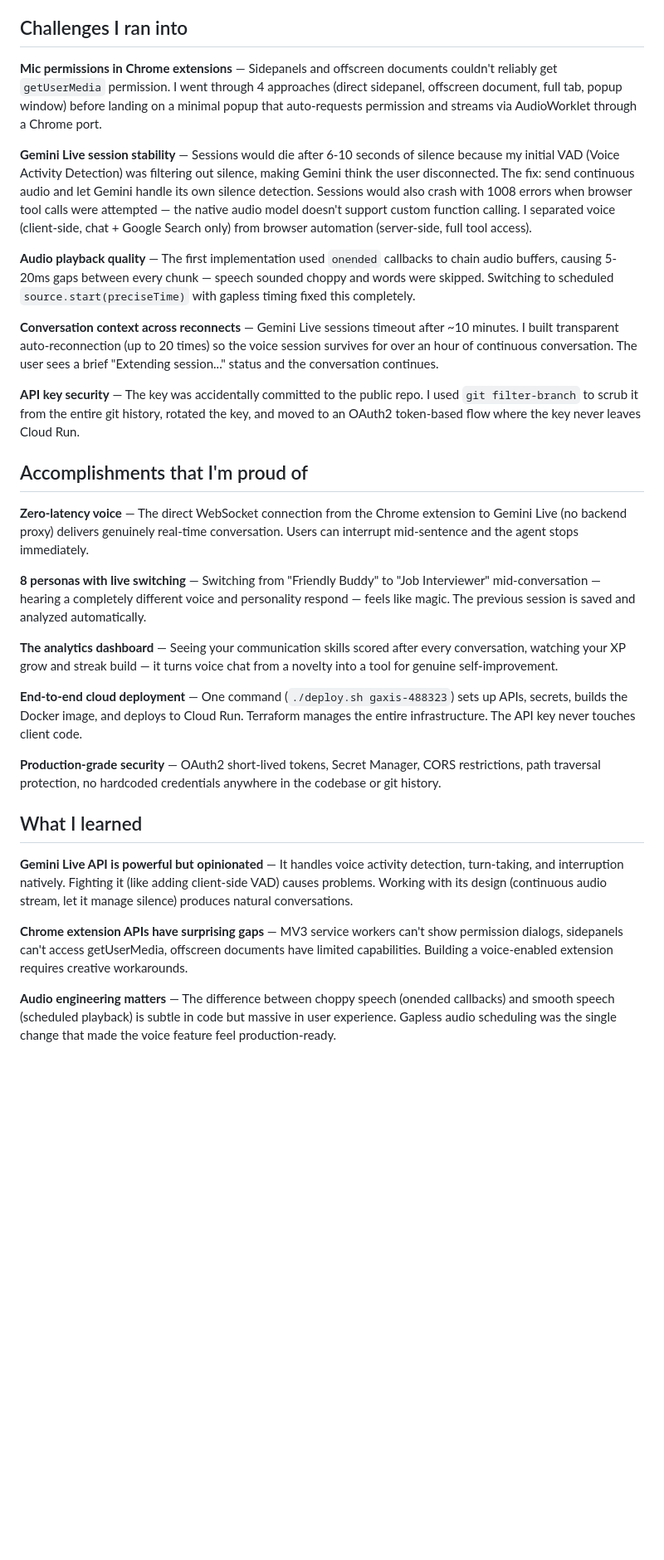
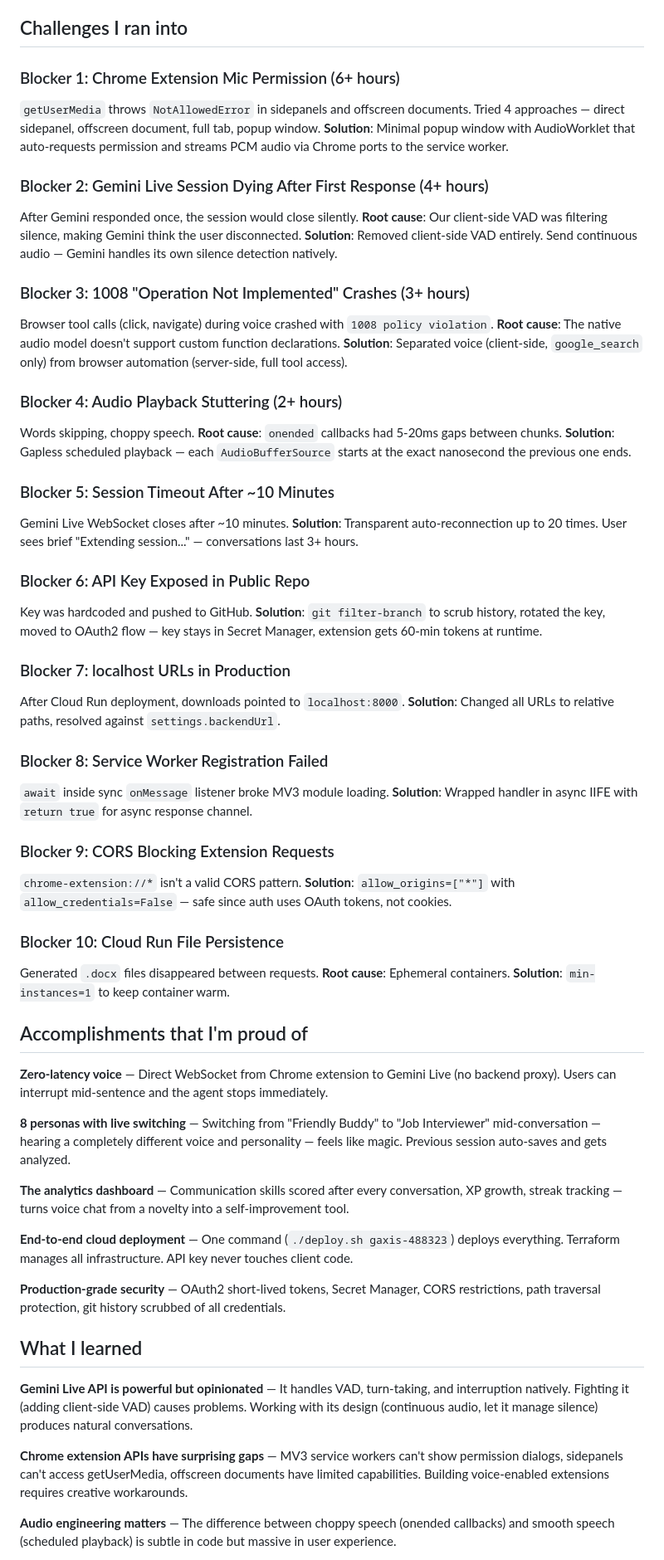
Before and after one commit to preethamtjit20-spec/gaxis, a Markdown page: DEVPOST.md, the part around one of its changes. Shown at 83% size. Rendered like a GitHub page; blank space fills up the shorter version.

Commit message:
Update Devpost submission with blockers, Gemini APIs, GCP services

```diff
--- a/DEVPOST.md
+++ b/DEVPOST.md
@@ -40,33 +58,53 @@ It uses Gemini Vision to understand screenshots, semantic UI graphs for Google W
 
 ## Challenges I ran into
 
-**Mic permissions in Chrome extensions** — Sidepanels and offscreen documents couldn't reliably get `getUserMedia` permission. I went through 4 approaches (direct sidepanel, offscreen document, full tab, popup window) before landing on a minimal popup that auto-requests permission and streams via AudioWorklet through a Chrome port.
+### Blocker 1: Chrome Extension Mic Permission (6+ hours)
+`getUserMedia` throws `NotAllowedError` in sidepanels and offscreen documents. Tried 4 approaches — direct sidepanel, offscreen document, full tab, popup window. **Solution**: Minimal popup window with AudioWorklet that auto-requests permission and streams PCM audio via Chrome ports to the service worker.
 
-**Gemini Live session stability** — Sessions would die after 6-10 seconds of silence because my initial VAD (Voice Activity Detection) was filtering out silence, making Gemini think the user disconnected. The fix: send continuous audio and let Gemini handle its own silence detection. Sessions would also crash with 1008 errors when browser tool calls were attempted — the native audio model doesn't support custom function calling. I separated voice (client-side, chat + Google Search only) from browser automation (server-side, full tool access).
+### Blocker 2: Gemini Live Session Dying After First Response (4+ hours)
+After Gemini responded once, the session would close silently. **Root cause**: Our client-side VAD was filtering silence, making Gemini think the user disconnected. **Solution**: Removed client-side VAD entirely. Send continuous audio — Gemini handles its own silence detection natively.
 
-**Audio playback quality** — The first implementation used `onended` callbacks to chain audio buffers, causing 5-20ms gaps between every chunk — speech sounded choppy and words were skipped. Switching to scheduled `source.start(preciseTime)` with gapless timing fixed this completely.
+### Blocker 3: 1008 "Operation Not Implemented" Crashes (3+ hours)
+Browser tool calls (click, navigate) during voice crashed with `1008 policy violation`. **Root cause**: The native audio model doesn't support custom function declarations. **Solution**: Separated voice (client-side, `google_search` only) from browser automation (server-side, full tool access).
 
-**Conversation context across reconnects** — Gemini Live sessions timeout after ~10 minutes. I built transparent auto-reconnection (up to 20 times) so the voice session survives for over an hour of continuous conversation. The user sees a brief "Extending session..." status and the conversation continues.
+### Blocker 4: Audio Playback Stuttering (2+ hours)
+Words skipping, choppy speech. **Root cause**: `onended` callbacks had 5-20ms gaps between chunks. **Solution**: Gapless scheduled playback — each `AudioBufferSource` starts at the exact nanosecond the previous one ends.
 
-**API key security** — The key was accidentally committed to the public repo. I used `git filter-branch` to scrub it from the entire git history, rotated the key, and moved to an OAuth2 token-based flow where the key never leaves Cloud Run.
+### Blocker 5: Session Timeout After ~10 Minutes
+Gemini Live WebSocket closes after ~10 minutes. **Solution**: Transparent auto-reconnection up to 20 times. User sees brief "Extending session..." — conversations last 3+ hours.
+
+### Blocker 6: API Key Exposed in Public Repo
+Key was hardcoded and pushed to GitHub. **Solution**: `git filter-branch` to scrub history, rotated the key, moved to OAuth2 flow — key stays in Secret Manager, extension gets 60-min tokens at runtime.
+
+### Blocker 7: localhost URLs in Production
+After Cloud Run deployment, downloads pointed to `localhost:8000`. **Solution**: Changed all URLs to relative paths, resolved against `settings.backendUrl`.
+
+### Blocker 8: Service Worker Registration Failed
+`await` inside sync `onMessage` listener broke MV3 module loading. **Solution**: Wrapped handler in async IIFE with `return true` for async response channel.
+
+### Blocker 9: CORS Blocking Extension Requests
+`chrome-extension://*` isn't a valid CORS pattern. **Solution**: `allow_origins=["*"]` with `allow_credentials=False` — safe since auth uses OAuth tokens, not cookies.
+
+### Blocker 10: Cloud Run File Persistence
+Generated `.docx` files disappeared between requests. **Root cause**: Ephemeral containers. **Solution**: `min-instances=1` to keep container warm.
 
 ## Accomplishments that I'm proud of
 
-**Zero-latency voice** — The direct WebSocket connection from the Chrome extension to Gemini Live (no backend proxy) delivers genuinely real-time conversation. Users can interrupt mid-sentence and the agent stops immediately.
+**Zero-latency voice** — Direct WebSocket from Chrome extension to Gemini Live (no backend proxy). Users can interrupt mid-sentence and the agent stops immediately.
 
-**8 personas with live switching** — Switching from "Friendly Buddy" to "Job Interviewer" mid-conversation — hearing a completely different voice and personality respond — feels like magic. The previous session is saved and analyzed automatically.
+**8 personas with live switching** — Switching from "Friendly Buddy" to "Job Interviewer" mid-conversation — hearing a completely different voice and personality — feels like magic. Previous session auto-saves and gets analyzed.
 
-**The analytics dashboard** — Seeing your communication skills scored after every conversation, watching your XP grow and streak build — it turns voice chat from a novelty into a tool for genuine self-improvement.
+**The analytics dashboard** — Communication skills scored after every conversation, XP growth, streak tracking — turns voice chat from a novelty into a self-improvement tool.
 
-**End-to-end cloud deployment** — One command (`./deploy.sh gaxis-488323`) sets up APIs, secrets, builds the Docker image, and deploys to Cloud Run. Terraform manages the entire infrastructure. The API key never touches client code.
+**End-to-end cloud deployment** — One command (`./deploy.sh gaxis-488323`) deploys everything. Terraform manages all infrastructure. API key never touches client code.
 
-**Production-grade security** — OAuth2 short-lived tokens, Secret Manager, CORS restrictions, path traversal protection, no hardcoded credentials anywhere in the codebase or git history.
+**Production-grade security** — OAuth2 short-lived tokens, Secret Manager, CORS restrictions, path traversal protection, git history scrubbed of all credentials.
 
 ## What I learned
 
-**Gemini Live API is powerful but opinionated** — It handles voice activity detection, turn-taking, and interruption natively. Fighting it (like adding client-side VAD) causes problems. Working with its design (continuous audio stream, let it manage silence) produces natural conversations.
+**Gemini Live API is powerful but opinionated** — It handles VAD, turn-taking, and interruption natively. Fighting it (adding client-side VAD) causes problems. Working with its design (continuous audio, let it manage silence) produces natural conversations.
 
-**Chrome extension APIs have surprising gaps** — MV3 service workers can't show permission dialogs, sidepanels can't access getUserMedia, offscreen documents have limited capabilities. Building a voice-enabled extension requires creative workarounds.
+**Chrome extension APIs have surprising gaps** — MV3 service workers can't show permission dialogs, sidepanels can't access getUserMedia, offscreen documents have limited capabilities. Building voice-enabled extensions requires creative workarounds.
 
-**Audio engineering matters** — The difference between choppy speech (onended callbacks) and smooth speech (scheduled playback) is subtle in code but massive in user experience. Gapless audio scheduling was the single change that made the voice feature feel production-ready.
+**Audio engineering matters** — The difference between choppy speech (onended callbacks) and smooth speech (scheduled playback) is subtle in code but massive in user experience.
 
```
Also changed, not shown: other parts of DEVPOST.md (+38 -10 lines).
